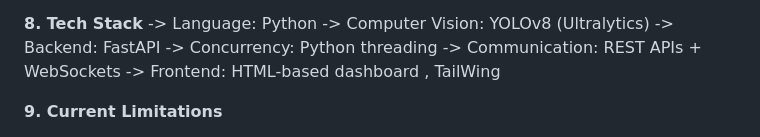
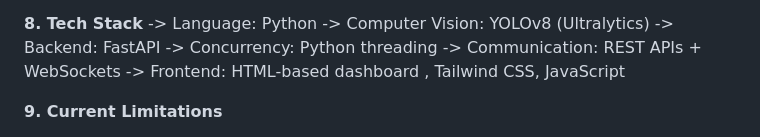
Before and after one commit to GSV-101/Smart-Traffic-Management-System, a Markdown page: README.md, the part around the change. Drawn GitHub-style.

Commit message:
Fix typo in Frontend technology list

```diff
--- a/README.md
+++ b/README.md
@@ -107,7 +107,7 @@ The system leverages computer vision models for traffic density estimation, emer
 -> Backend: FastAPI
 -> Concurrency: Python threading
 -> Communication: REST APIs + WebSockets
--> Frontend: HTML-based dashboard , TailWing
+-> Frontend: HTML-based dashboard , Tailwind CSS, JavaScript
 
 **9. Current Limitations**
 
```
